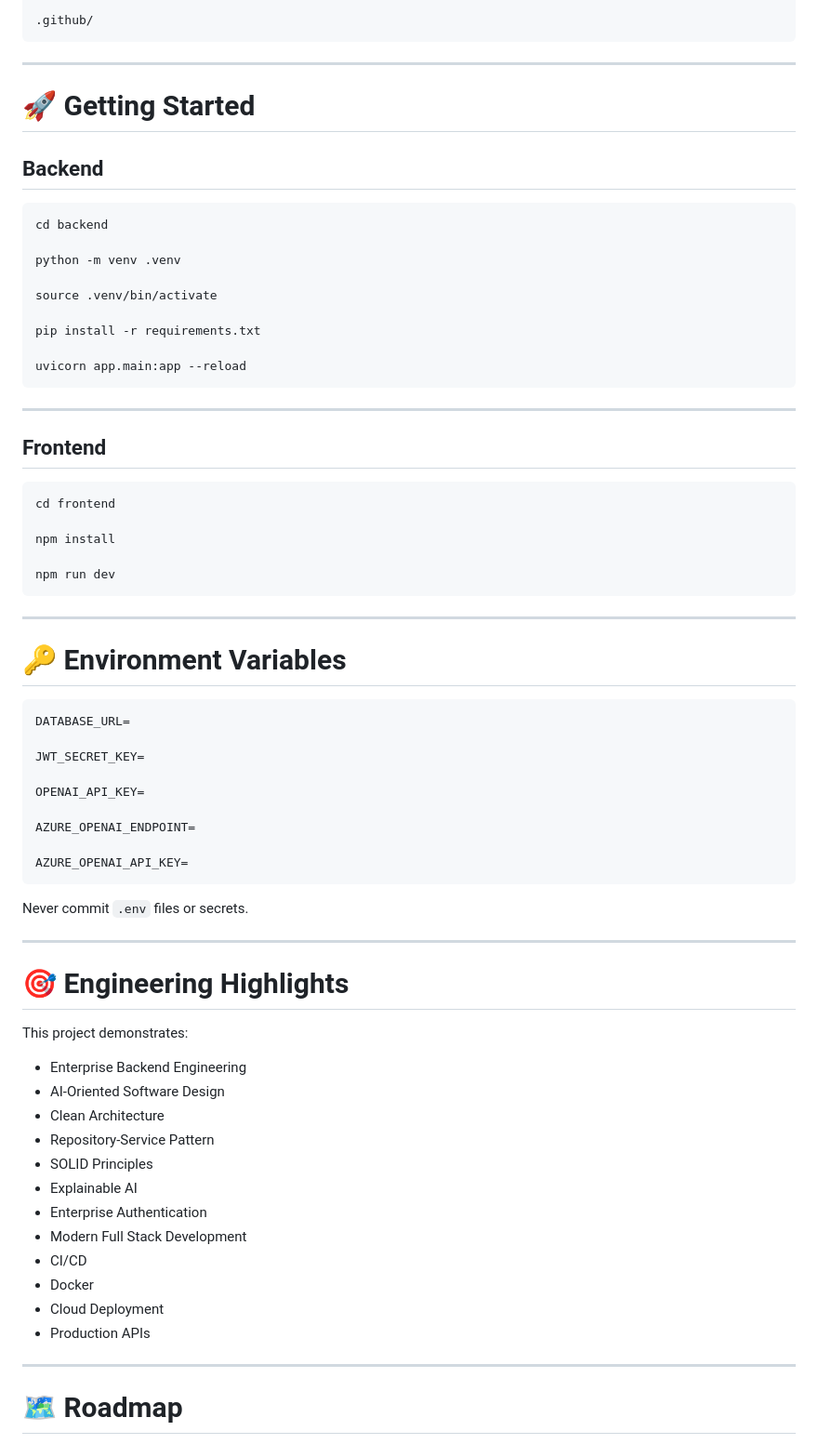
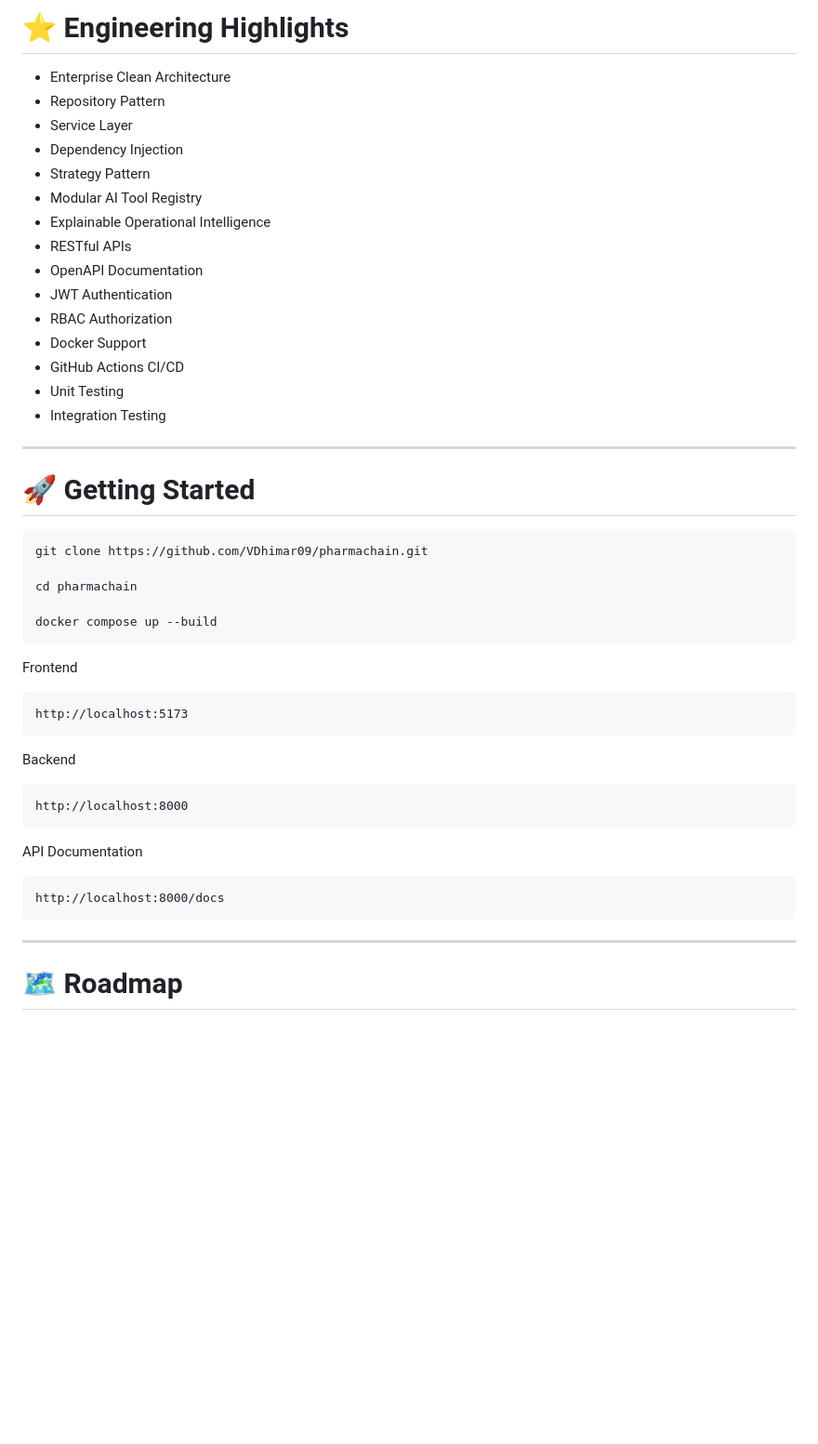
Before and after one commit to VDhimar09/PharmaChain-AI-Clinical-Supply-Chain-Copilot, a Markdown page: README.md, the part around one of its changes. Shown at 93% size. Drawn GitHub-style; blank space fills up the shorter version.

````diff
--- a/README.md
+++ b/README.md
@@ -218,73 +223,51 @@ frontend/
 
-.github/
-```
+# ⭐ Engineering Highlights
+
+- Enterprise Clean Architecture
+- Repository Pattern
+- Service Layer
+- Dependency Injection
+- Strategy Pattern
+- Modular AI Tool Registry
+- Explainable Operational Intelligence
+- RESTful APIs
+- OpenAPI Documentation
+- JWT Authentication
+- RBAC Authorization
+- Docker Support
+- GitHub Actions CI/CD
+- Unit Testing
+- Integration Testing
 
 ---
 
 # 🚀 Getting Started
 
-## Backend
+```bash
+git clone https://github.com/VDhimar09/pharmachain.git
 
-```bash
-cd backend
+cd pharmachain
 
-python -m venv .venv
-
-source .venv/bin/activate
-
-pip install -r requirements.txt
-
-uvicorn app.main:app --reload
+docker compose up --build
 ```
 
----
+Frontend
 
-## Frontend
-
-```bash
-cd frontend
-
-npm install
-
-npm run dev
+```
+http://localhost:5173
 ```
 
----
+Backend
 
-# 🔑 Environment Variables
-
-```env
-DATABASE_URL=
-
-JWT_SECRET_KEY=
-
-OPENAI_API_KEY=
-
-AZURE_OPENAI_ENDPOINT=
-
-AZURE_OPENAI_API_KEY=
+```
+http://localhost:8000
 ```
 
-Never commit `.env` files or secrets.
+API Documentation
 
----
-
-# 🎯 Engineering Highlights
-
-This project demonstrates:
-
-- Enterprise Backend Engineering
-- AI-Oriented Software Design
-- Clean Architecture
-- Repository-Service Pattern
-- SOLID Principles
-- Explainable AI
-- Enterprise Authentication
-- Modern Full Stack Development
-- CI/CD
-- Docker
-- Cloud Deployment
-- Production APIs
+```
+http://localhost:8000/docs
+```
 
 ---
 
````
Also changed, not shown: other parts of README.md (+177 -205 lines).
